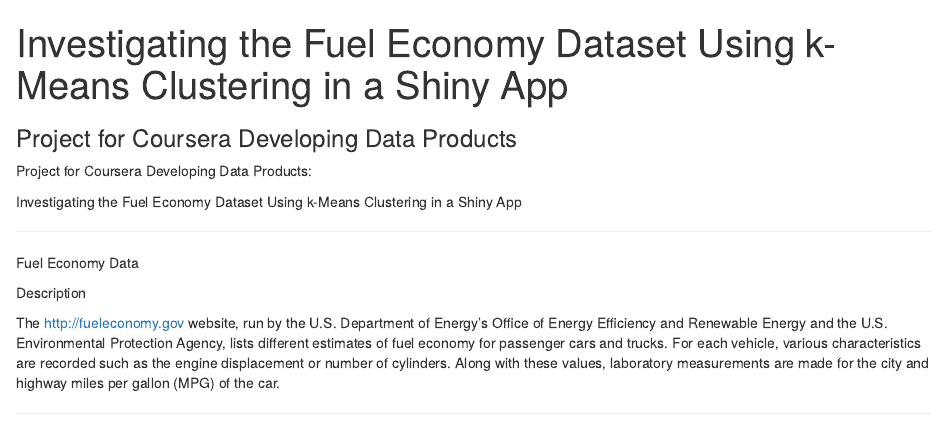
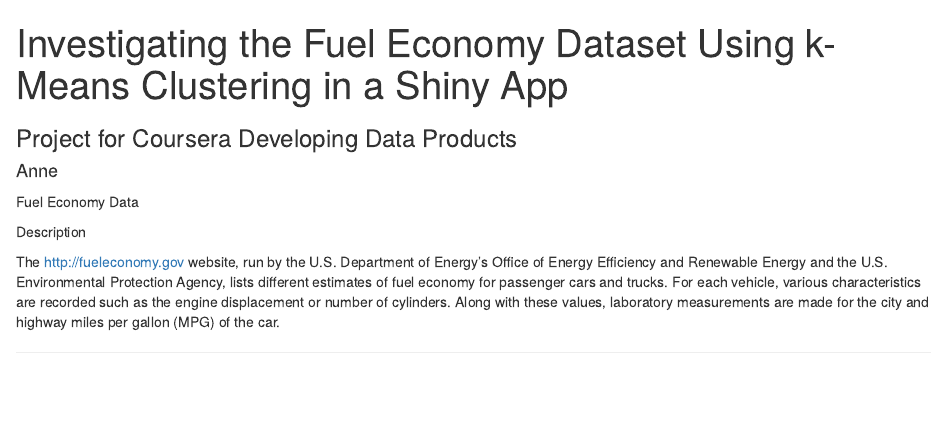
Before and after one commit to aedevaux/Developing_Slidify, an R Markdown document (index.Rmd): the page in a window 1100 px wide, from its top. Rendered offline with R 4.5, knitr and Pandoc, with nearby package versions; some code elsewhere in the file could not run offline.

Commit message:
publishing deck

```diff
--- a/index.Rmd
+++ b/index.Rmd
@@ -2,19 +2,14 @@
 title       : "Investigating the Fuel Economy Dataset
 Using k-Means Clustering in a Shiny App"
 subtitle    : "Project for Coursera Developing Data Products"
-author      :
+author      : "Anne"
 job         :
-framework   : html5slides        # {io2012, html5slides, shower, dzslides, ...}
+framework   : io2012        # {io2012, html5slides, shower, dzslides, ...}
 highlighter : highlight.js  # {highlight.js, prettify, highlight}
 hitheme     : tomorrow      #
 widgets     : []            # {mathjax, quiz, bootstrap}
 mode        : selfcontained # {standalone, draft}
 knit        : slidify::knit2slides
----
-Project for Coursera Developing Data Products:
-
-Investigating the Fuel Economy Dataset Using k-Means Clustering in a Shiny App
-
 ---
 
 Fuel Economy Data
```
Also changed, not shown: index.html, index.md.
